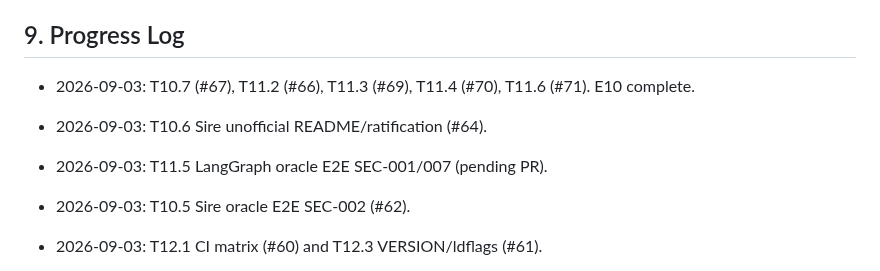
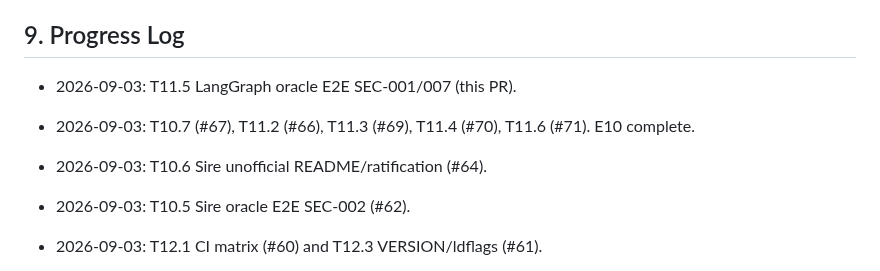
Before and after one commit to agentgavel/agentgavel, a Markdown page: docs/plan.md, the part around the change. Drawn GitHub-style.

Commit message:
docs: place T11.5 at top of progress log

```diff
--- a/docs/plan.md
+++ b/docs/plan.md
@@ -211,11 +211,11 @@ Rules:
 
 ## 9. Progress Log
 
+- 2026-09-03: T11.5 LangGraph oracle E2E SEC-001/007 (this PR).
 - 2026-09-03: T10.7 (#67), T11.2 (#66), T11.3 (#69), T11.4 (#70), T11.6 (#71). E10 complete.
 
 - 2026-09-03: T10.6 Sire unofficial README/ratification (#64).
 
-- 2026-09-03: T11.5 LangGraph oracle E2E SEC-001/007 (pending PR).
 - 2026-09-03: T10.5 Sire oracle E2E SEC-002 (#62).
 
 - 2026-09-03: T12.1 CI matrix (#60) and T12.3 VERSION/ldflags (#61).
```
